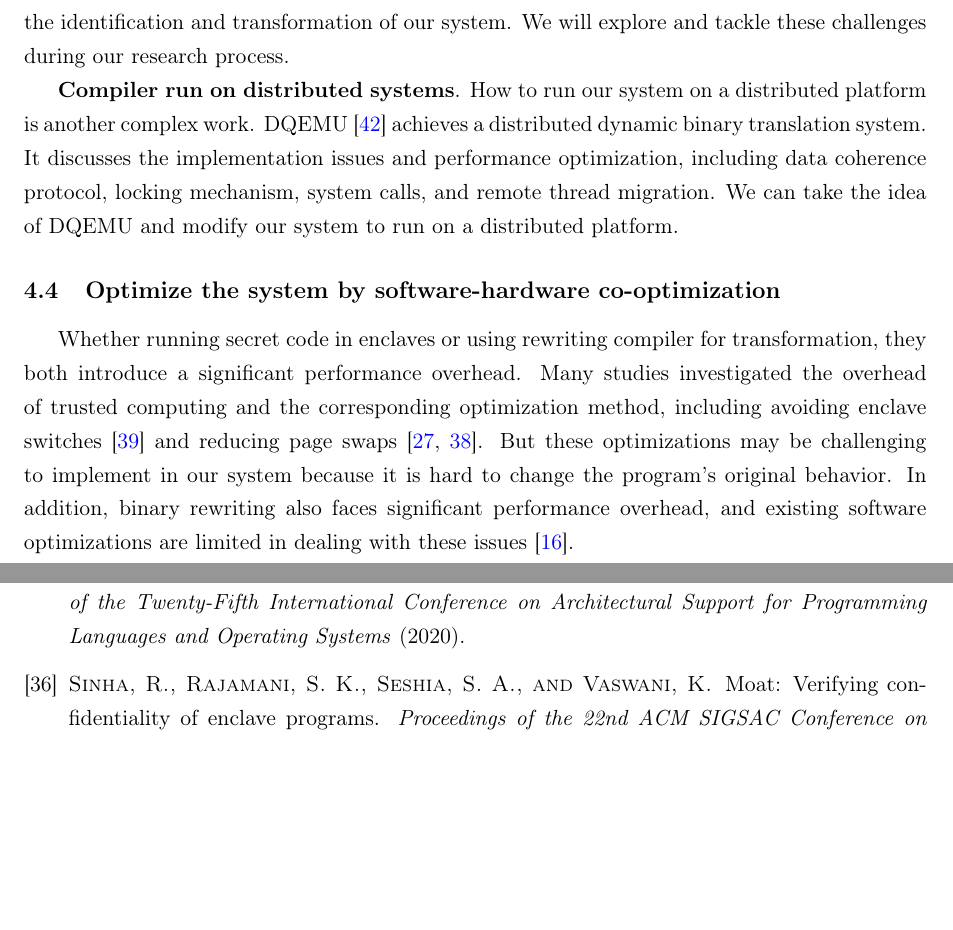
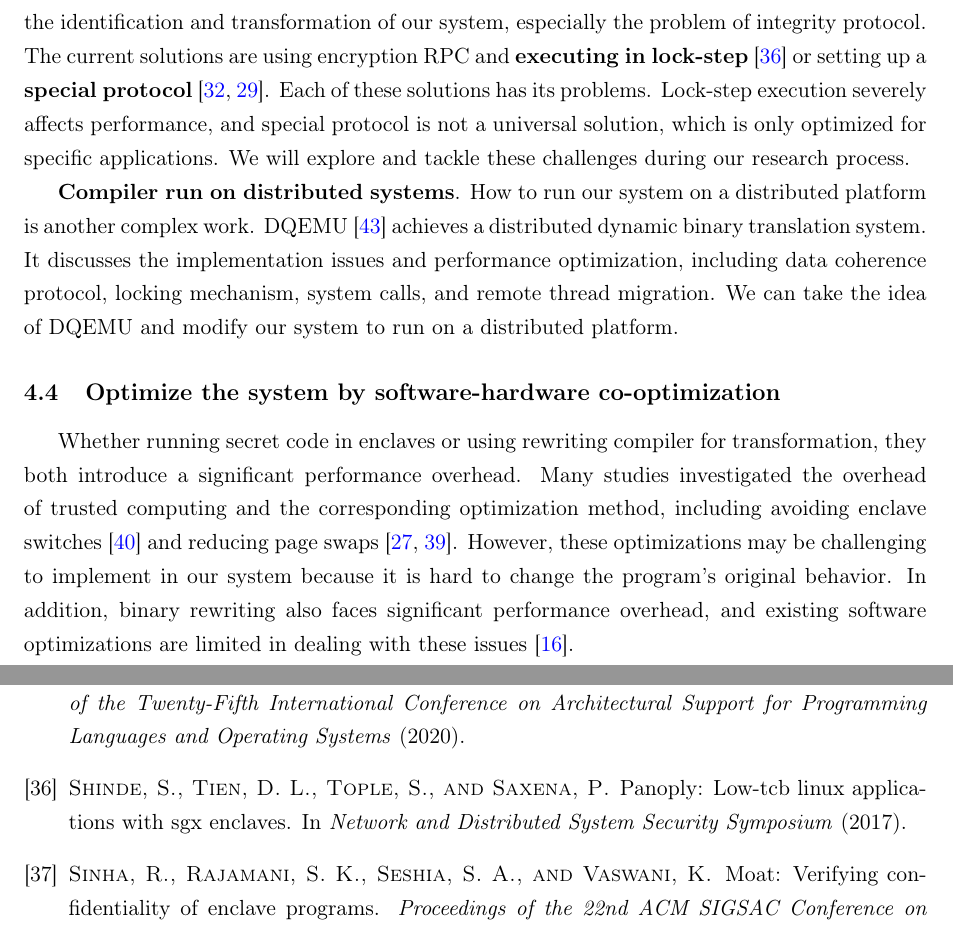
Before and after one commit to specialpointcentral/research-proposal, a LaTeX document (main.tex, which reads body/research_plan_and_methodology.tex): two parts of pages 6 and 10 of 11, joined at a grey line, cut at the place of the change, the shorter picture padded with empty space. Compiled offline with pdfLaTeX.

Commit message:
plan: Modify the distributed system
Signed-off-by: Qi Hu <github@spcsky.com>

```diff
--- a/body/research_plan_and_methodology.tex
+++ b/body/research_plan_and_methodology.tex
@@ -71,7 +71,11 @@ programs and enable our system to run on distributed platforms.
 These distributed programs tend to have more complex features than ordinary programs.
 For example, OpenMP \cite{Dagum1998OpenMPAI} and MPI+OpenMP \cite{Klinkenberg2020CHAMELEONRL}
 will use mechanisms such as semaphores, message communication, etc., which cause problems
-for both the identification and transformation of our system.
+for both the identification and transformation of our system, especially the problem of integrity protocol.
+The current solutions are using encryption RPC and \textbf{executing in lock-step} \cite{Shinde2017PanoplyLL}
+or setting up a \textbf{special protocol} \cite{Schuster2015VC3TD, Priebe2018EnclaveDBAS}.
+Each of these solutions has its problems. Lock-step execution severely affects performance,
+and special protocol is not a universal solution, which is only optimized for specific applications.
 We will explore and tackle these challenges during our research process.
 
 \textbf{Compiler run on distributed systems}.
@@ -88,7 +92,7 @@ they both introduce a significant performance overhead.
 Many studies investigated the overhead of trusted computing and
 the corresponding optimization method, including avoiding enclave switches
 \cite{Tian2018SwitchlessCM} and reducing page swaps \cite{Orenbach2017EleosEO, Taassori2018VAULTRP}.
-But these optimizations may be challenging to implement in our system because it is hard
+However, these optimizations may be challenging to implement in our system because it is hard
 to change the program's original behavior.
 In addition, binary rewriting also faces significant performance overhead, and existing
 software optimizations are limited in dealing with these issues \cite{Kim2003HardwareSF}.
```
Also changed, not shown: reference.bib (+7 -0 lines), body/research_plan_and_methodology.tex (2 more changed lines).
